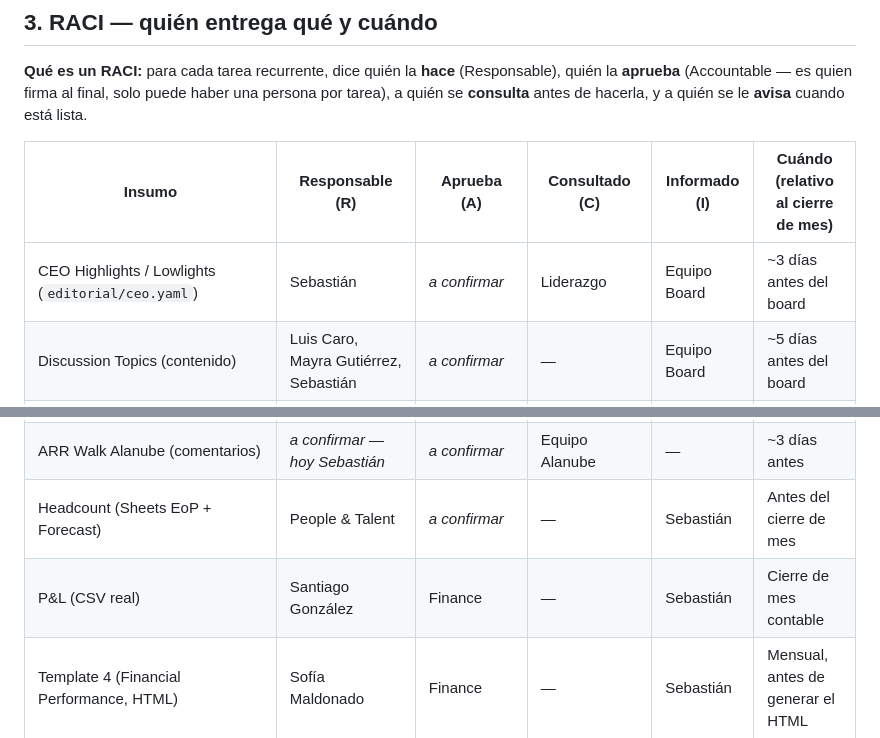
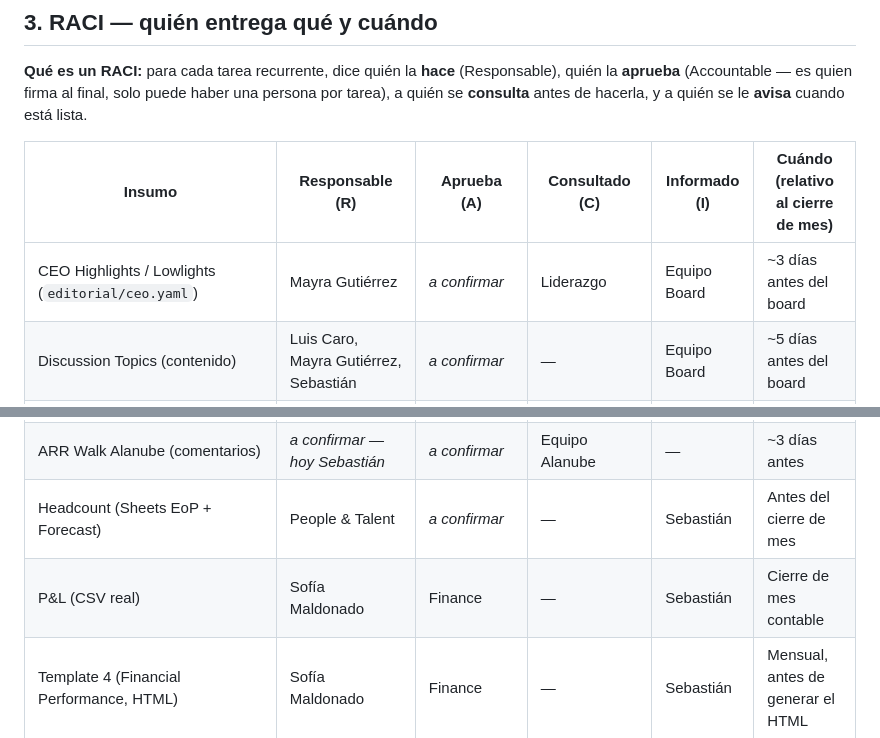
Before and after one commit to sebastian-hernandez514/board-agent, a Markdown page: docs/BOARD_PLAYBOOK_DRAFT.md, 2 parts joined by grey strips. GitHub-like rendering.

Commit message:
RACI: corregir dueños de P&L (Sofía) y CEO Highlights (Mayra)
Sincroniza el borrador local con las correcciones ya aplicadas en la wiki: el P&L real
lo entrega Sofía Maldonado (no Santiago González, que queda solo con CAC), y los
highlights/lowlights del CEO los escribe Mayra Gutiérrez (no Sebastián).

Co-Authored-By: Claude Sonnet 5 <noreply@anthropic.com>

```diff
--- a/docs/BOARD_PLAYBOOK_DRAFT.md
+++ b/docs/BOARD_PLAYBOOK_DRAFT.md
@@ -60,12 +60,12 @@ se **consulta** antes de hacerla, y a quién se le **avisa** cuando está lista.
 
 | Insumo | Responsable (R) | Aprueba (A) | Consultado (C) | Informado (I) | Cuándo (relativo al cierre de mes) |
 |---|---|---|---|---|---|
-| CEO Highlights / Lowlights (`editorial/ceo.yaml`) | Sebastián | *a confirmar* | Liderazgo | Equipo Board | ~3 días antes del board |
+| CEO Highlights / Lowlights (`editorial/ceo.yaml`) | Mayra Gutiérrez | *a confirmar* | Liderazgo | Equipo Board | ~3 días antes del board |
 | Discussion Topics (contenido) | Luis Caro, Mayra Gutiérrez, Sebastián | *a confirmar* | — | Equipo Board | ~5 días antes del board |
 | Discussion Topics (HTML — vía skill, sección 5) | Quien tenga el contenido listo (ya no depende solo de Sebastián) | Sebastián (revisión de diseño) | — | — | Al mismo tiempo que el contenido |
 | ARR Walk Alanube (comentarios) | *a confirmar — hoy Sebastián* | *a confirmar* | Equipo Alanube | — | ~3 días antes |
 | Headcount (Sheets EoP + Forecast) | People & Talent | *a confirmar* | — | Sebastián | Antes del cierre de mes |
-| P&L (CSV real) | Santiago González | Finance | — | Sebastián | Cierre de mes contable |
+| P&L (CSV real) | Sofía Maldonado | Finance | — | Sebastián | Cierre de mes contable |
 | Template 4 (Financial Performance, HTML) | Sofía Maldonado | Finance | — | Sebastián | Mensual, antes de generar el HTML |
 | NPS snapshot | Sebastián (vía sesión de Claude + Amplitude) | *a confirmar* | — | Mayra | Mensual, mes anterior completo |
 | Tasas de cambio (`tb_trm_banrep`, Redshift) | *(por confirmar)* | — | Luis Caro (avisa/escala si no está al día) | Sebastián | Antes de correr el flujo del mes |
```
